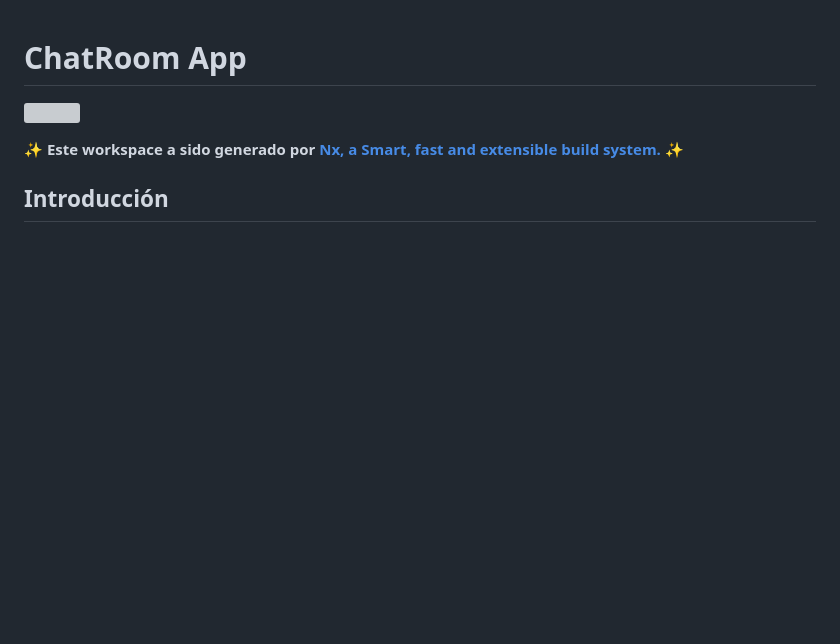
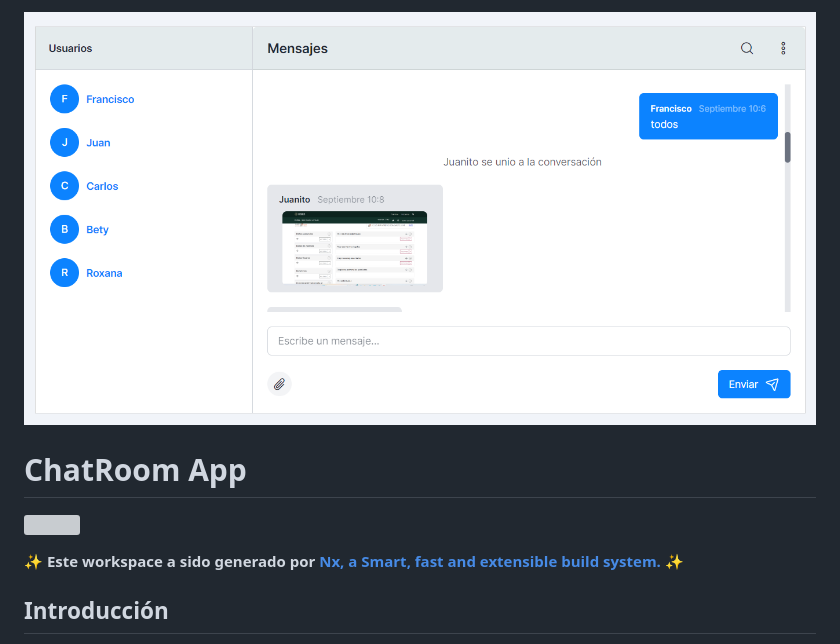
Before and after one commit to zaibaiman/chatroom, a Markdown page: README.md, the part around the change. GitHub-like rendering; blank space fills up the shorter version; grey boxes are pictures that could not be loaded.

```diff
--- a/README.md
+++ b/README.md
@@ -1,3 +1,5 @@
+![ChatRoom](https://raw.githubusercontent.com/zaibaiman/chatroom/main/chatroom.png)
+
 # ChatRoom App
 
 <a alt="Nx logo" href="https://nx.dev" target="_blank" rel="noreferrer"><img src="https://raw.githubusercontent.com/nrwl/nx/master/images/nx-logo.png" width="45"></a>
```
